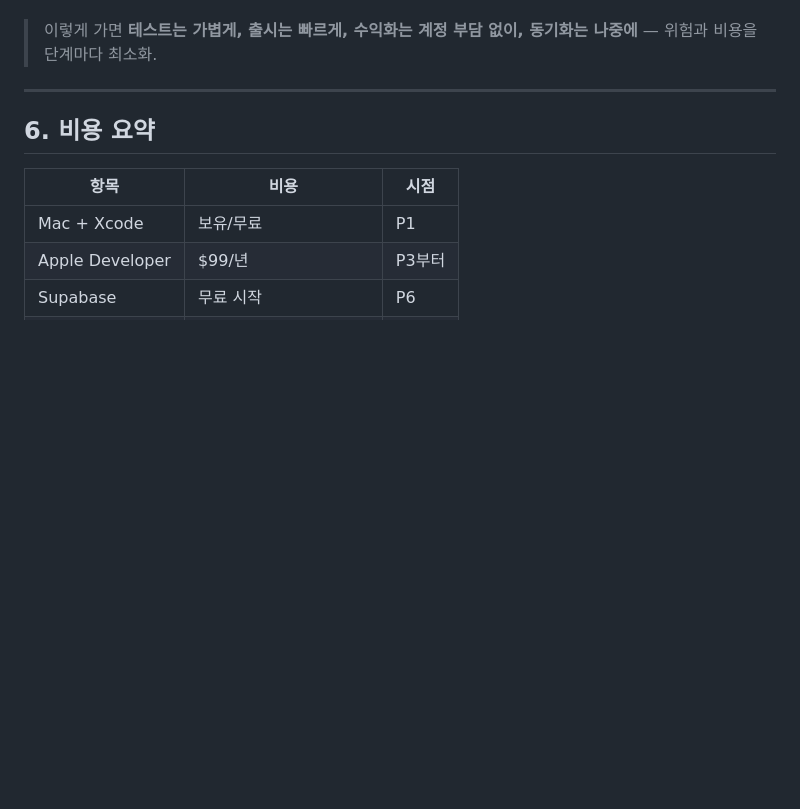
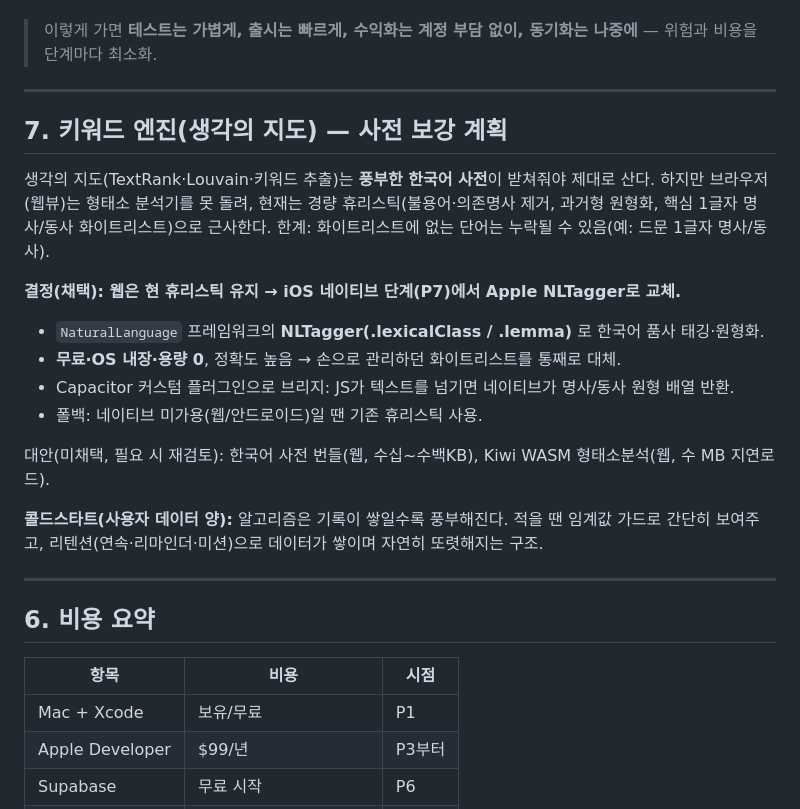
Before and after one commit to codechord123/Amuguna, a Markdown page: docs/ROADMAP.md, the part around the change. Rendered like a GitHub page; blank space fills up the shorter version.

Commit message:
기획: 키워드 엔진 사전 보강 계획 — iOS 네이티브 Apple NLTagger 채택
웹은 경량 휴리스틱 유지, iOS 네이티브(P7)에서 NaturalLanguage NLTagger로
한국어 품사/원형화 교체(무료·용량0·화이트리스트 대체). Capacitor 브리지+휴리스틱 폴백.
콜드스타트(사용자 데이터)는 임계값 가드+리텐션으로 점진적 풍부화.

Co-Authored-By: Claude Opus 4.8 (1M context) <noreply@anthropic.com>
Claude-Session: https://claude.ai/code/session_01BKSXzvx7JnDsncL3siULuh

```diff
--- a/docs/ROADMAP.md
+++ b/docs/ROADMAP.md
@@ -116,6 +116,26 @@
 
 ---
 
+## 7. 키워드 엔진(생각의 지도) — 사전 보강 계획
+
+생각의 지도(TextRank·Louvain·키워드 추출)는 **풍부한 한국어 사전**이 받쳐줘야 제대로 산다.
+하지만 브라우저(웹뷰)는 형태소 분석기를 못 돌려, 현재는 경량 휴리스틱(불용어·의존명사 제거,
+과거형 원형화, 핵심 1글자 명사/동사 화이트리스트)으로 근사한다. 한계: 화이트리스트에 없는
+단어는 누락될 수 있음(예: 드문 1글자 명사/동사).
+
+**결정(채택): 웹은 현 휴리스틱 유지 → iOS 네이티브 단계(P7)에서 Apple NLTagger로 교체.**
+- `NaturalLanguage` 프레임워크의 **NLTagger(.lexicalClass / .lemma)** 로 한국어 품사 태깅·원형화.
+- **무료·OS 내장·용량 0**, 정확도 높음 → 손으로 관리하던 화이트리스트를 통째로 대체.
+- Capacitor 커스텀 플러그인으로 브리지: JS가 텍스트를 넘기면 네이티브가 명사/동사 원형 배열 반환.
+- 폴백: 네이티브 미가용(웹/안드로이드)일 땐 기존 휴리스틱 사용.
+
+대안(미채택, 필요 시 재검토): 한국어 사전 번들(웹, 수십~수백KB), Kiwi WASM 형태소분석(웹, 수 MB 지연로드).
+
+**콜드스타트(사용자 데이터 양):** 알고리즘은 기록이 쌓일수록 풍부해진다. 적을 땐 임계값 가드로
+간단히 보여주고, 리텐션(연속·리마인더·미션)으로 데이터가 쌓이며 자연히 또렷해지는 구조.
+
+---
+
 ## 6. 비용 요약
 | 항목 | 비용 | 시점 |
 |---|---|---|
```
